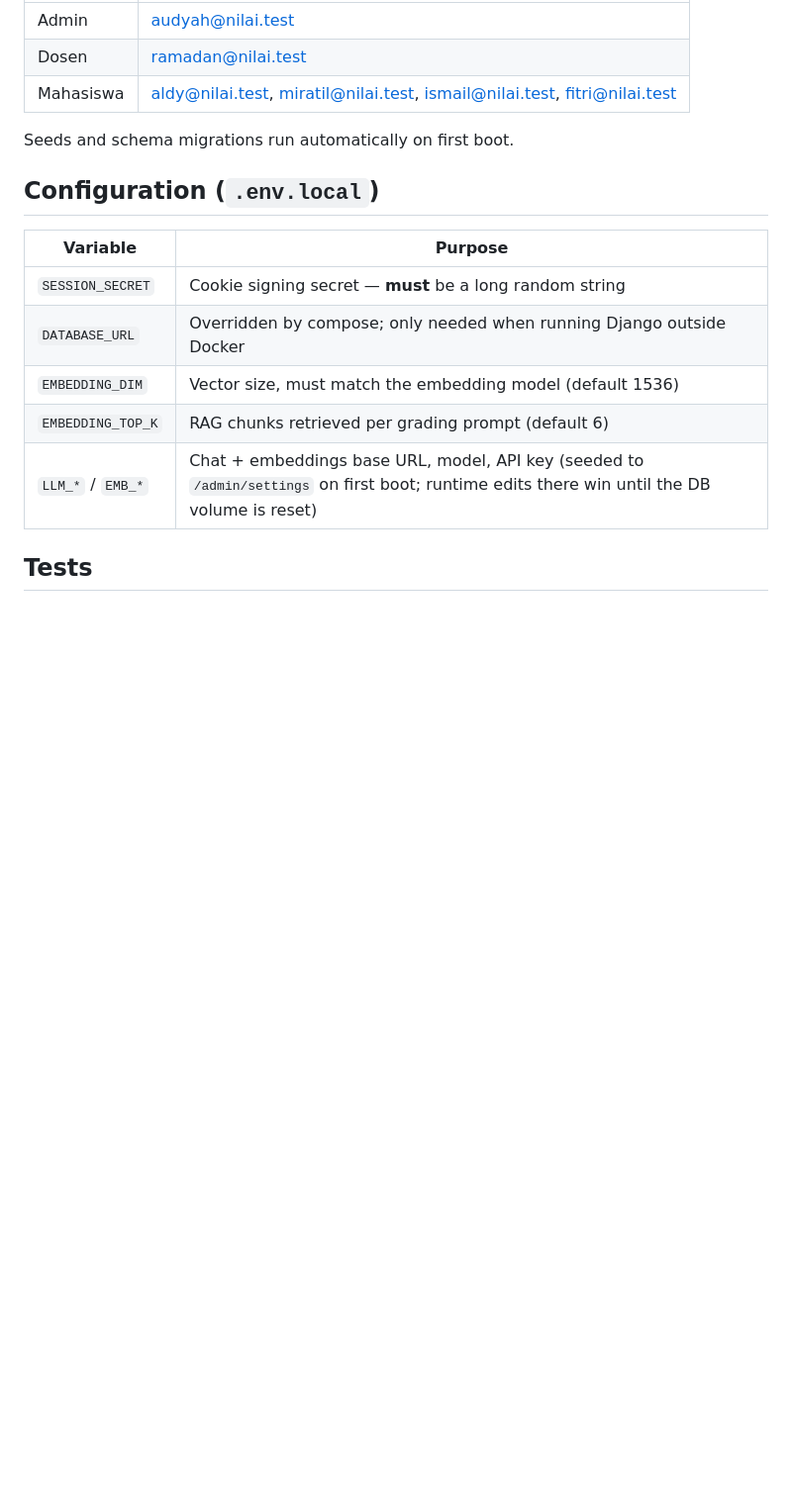
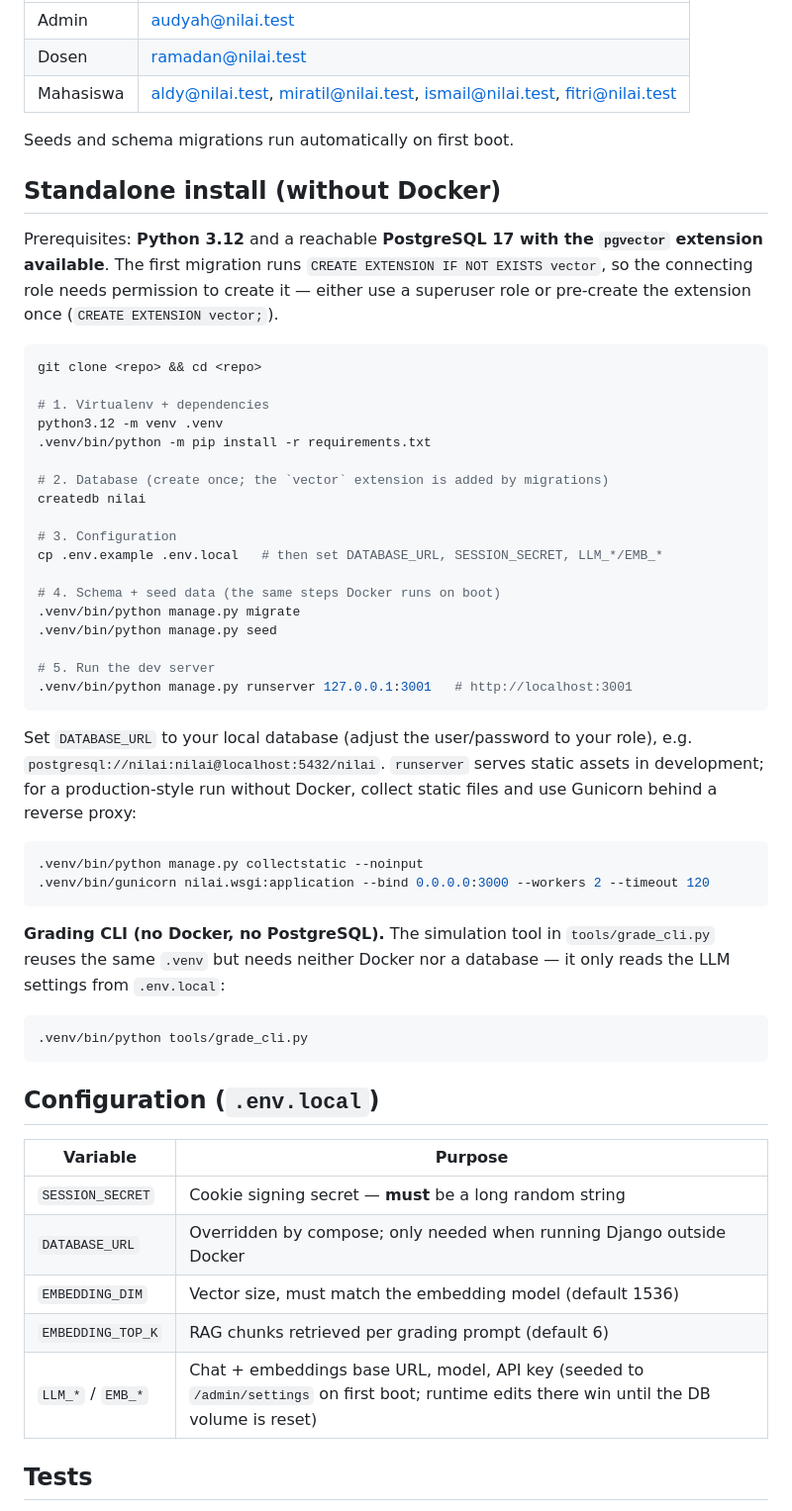
Before and after one commit to hansputera/umbima-smt1-tugas-generativeai, a Markdown page: README.md, the part around the change. Shown at 99% size. Rendered like a GitHub page; blank space fills up the shorter version.

Commit message:
docs: document standalone install (without Docker) in README
Add a section covering venv setup, a local PostgreSQL 17 + pgvector database,
migrate/seed, runserver, and a Gunicorn path for production-style runs, plus a
note for the no-database grading CLI in tools/grade_cli.py.

Co-authored-by: CommandCodeBot <noreply@commandcode.ai>

````diff
--- a/README.md
+++ b/README.md
@@ -49,7 +49,46 @@ docker compose up -d --build  # app on http://localhost:3000
 
 Seeds and schema migrations run automatically on first boot.
 
+## Standalone install (without Docker)
+
+Prerequisites: **Python 3.12** and a reachable **PostgreSQL 17 with the `pgvector` extension available**. The first migration runs `CREATE EXTENSION IF NOT EXISTS vector`, so the connecting role needs permission to create it — either use a superuser role or pre-create the extension once (`CREATE EXTENSION vector;`).
+
+```bash
+git clone <repo> && cd <repo>
+
+# 1. Virtualenv + dependencies
+python3.12 -m venv .venv
+.venv/bin/python -m pip install -r requirements.txt
+
+# 2. Database (create once; the `vector` extension is added by migrations)
+createdb nilai
+
+# 3. Configuration
+cp .env.example .env.local   # then set DATABASE_URL, SESSION_SECRET, LLM_*/EMB_*
+
+# 4. Schema + seed data (the same steps Docker runs on boot)
+.venv/bin/python manage.py migrate
+.venv/bin/python manage.py seed
+
+# 5. Run the dev server
+.venv/bin/python manage.py runserver 127.0.0.1:3001   # http://localhost:3001
+```
+
+Set `DATABASE_URL` to your local database (adjust the user/password to your role), e.g. `postgresql://nilai:nilai@localhost:5432/nilai`. `runserver` serves static assets in development; for a production-style run without Docker, collect static files and use Gunicorn behind a reverse proxy:
+
+```bash
+.venv/bin/python manage.py collectstatic --noinput
+.venv/bin/gunicorn nilai.wsgi:application --bind 0.0.0.0:3000 --workers 2 --timeout 120
+```
+
+**Grading CLI (no Docker, no PostgreSQL).** The simulation tool in `tools/grade_cli.py` reuses the same `.venv` but needs neither Docker nor a database — it only reads the LLM settings from `.env.local`:
+
+```bash
+.venv/bin/python tools/grade_cli.py
+```
+
 ## Configuration (`.env.local`)
+
 
 | Variable | Purpose |
 |---|---|
````
